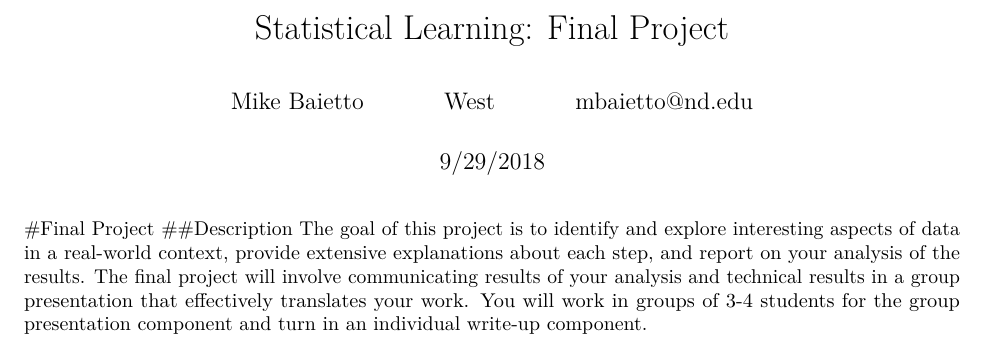
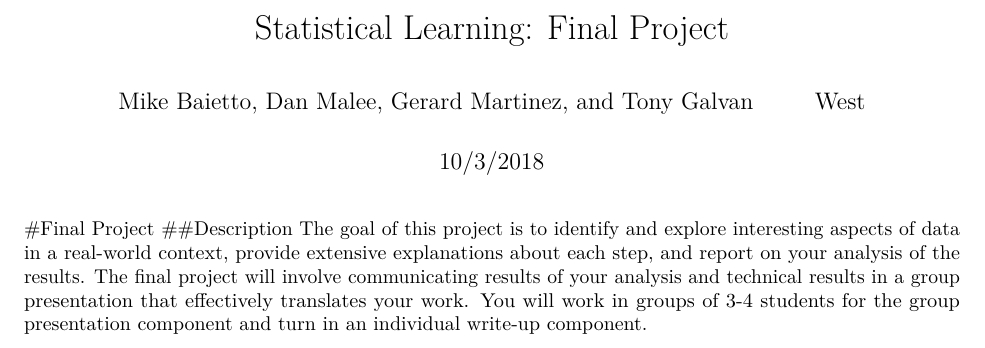
Before and after one commit to gdatascience/SL-Project, an R Markdown document (Stat-Learning-Project.Rmd): part of page 1 of 13, cut so that both start at the same text. Rendered offline with R 4.5, knitr and Pandoc, then LaTeX, with nearby package versions; some code elsewhere in the file could not run offline.

Commit message:
Updated header to test branching

```diff
--- a/Stat-Learning-Project.Rmd
+++ b/Stat-Learning-Project.Rmd
@@ -1,10 +1,9 @@
 ---
 title: 'Statistical Learning: Final Project'
 author:
-- 'Mike Baietto'
+- 'Mike Baietto, Dan Malee, Gerard Martinez, and Tony Galvan'
 - 'West'
-- 'mbaietto@nd.edu'
-date: "9/29/2018"
+date: "10/3/2018"
 output: pdf_document
 ---
 
```
Also changed, not shown: 1 other file.
